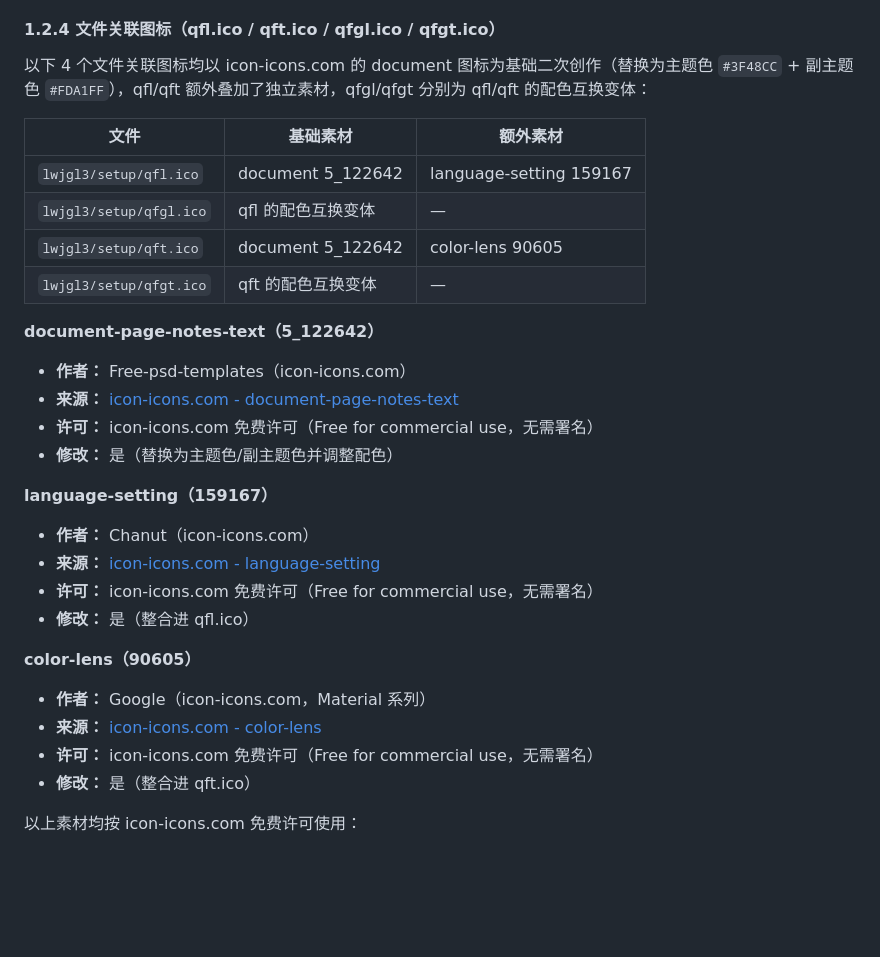
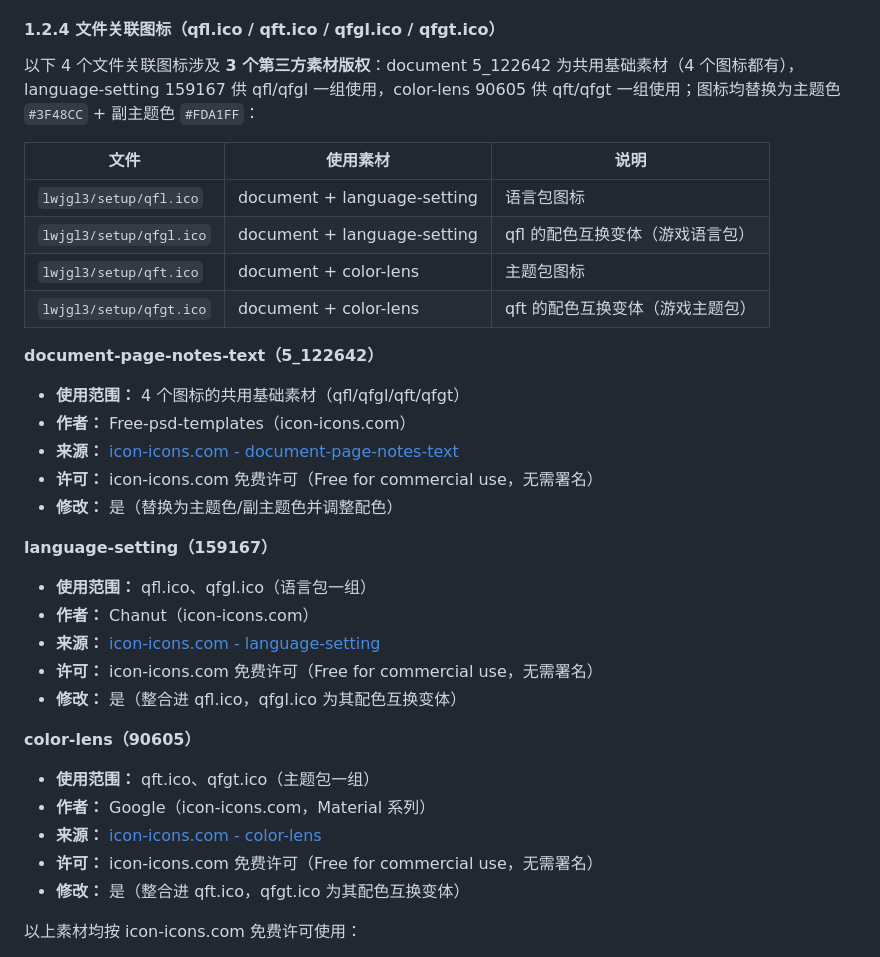
Before and after one commit to BrainLeech198/hujiugame.qingfeng, a Markdown page: assets/THIRDPARTY_LICENSES.md, the part around the change. Drawn GitHub-style; blank space fills up the shorter version.

Commit message:
文档(assets): 版权登记改为按素材分组结构
3 个素材版权：document 5_122642 为 4 个图标共用基础，language-setting
159167 供 qfl/qfgl 一组，color-lens 90605 供 qft/qfgt 一组。

Co-Authored-By: Claude Opus 4.7 <noreply@anthropic.com>

```diff
--- a/assets/THIRDPARTY_LICENSES.md
+++ b/assets/THIRDPARTY_LICENSES.md
@@ -104,17 +104,18 @@
 
 #### 1.2.4 文件关联图标（qfl.ico / qft.ico / qfgl.ico / qfgt.ico）
 
-以下 4 个文件关联图标均以 icon-icons.com 的 document 图标为基础二次创作（替换为主题色 `#3F48CC` + 副主题色 `#FDA1FF`），qfl/qft 额外叠加了独立素材，qfgl/qfgt 分别为 qfl/qft 的配色互换变体：
+以下 4 个文件关联图标涉及 **3 个第三方素材版权**：document 5_122642 为共用基础素材（4 个图标都有），language-setting 159167 供 qfl/qfgl 一组使用，color-lens 90605 供 qft/qfgt 一组使用；图标均替换为主题色 `#3F48CC` + 副主题色 `#FDA1FF`：
 
-| 文件 | 基础素材 | 额外素材 |
-|------|----------|----------|
-| `lwjgl3/setup/qfl.ico` | document 5_122642 | language-setting 159167 |
-| `lwjgl3/setup/qfgl.ico` | qfl 的配色互换变体 | — |
-| `lwjgl3/setup/qft.ico` | document 5_122642 | color-lens 90605 |
-| `lwjgl3/setup/qfgt.ico` | qft 的配色互换变体 | — |
+| 文件 | 使用素材 | 说明 |
+|------|----------|------|
+| `lwjgl3/setup/qfl.ico` | document + language-setting | 语言包图标 |
+| `lwjgl3/setup/qfgl.ico` | document + language-setting | qfl 的配色互换变体（游戏语言包） |
+| `lwjgl3/setup/qft.ico` | document + color-lens | 主题包图标 |
+| `lwjgl3/setup/qfgt.ico` | document + color-lens | qft 的配色互换变体（游戏主题包） |
 
 **document-page-notes-text（5_122642）**
 
+- **使用范围：** 4 个图标的共用基础素材（qfl/qfgl/qft/qfgt）
 - **作者：** Free-psd-templates（icon-icons.com）
 - **来源：** [icon-icons.com - document-page-notes-text](https://icon-icons.com/icon/document-page-notes-text/122642)
 - **许可：** icon-icons.com 免费许可（Free for commercial use，无需署名）
@@ -122,17 +123,19 @@
 
 **language-setting（159167）**
 
+- **使用范围：** qfl.ico、qfgl.ico（语言包一组）
 - **作者：** Chanut（icon-icons.com）
 - **来源：** [icon-icons.com - language-setting](https://icon-icons.com/icon/language-setting/159167)
 - **许可：** icon-icons.com 免费许可（Free for commercial use，无需署名）
-- **修改：** 是（整合进 qfl.ico）
+- **修改：** 是（整合进 qfl.ico，qfgl.ico 为其配色互换变体）
 
 **color-lens（90605）**
 
+- **使用范围：** qft.ico、qfgt.ico（主题包一组）
 - **作者：** Google（icon-icons.com，Material 系列）
 - **来源：** [icon-icons.com - color-lens](https://icon-icons.com/icon/color-lens/90605)
 - **许可：** icon-icons.com 免费许可（Free for commercial use，无需署名）
-- **修改：** 是（整合进 qft.ico）
+- **修改：** 是（整合进 qft.ico，qfgt.ico 为其配色互换变体）
 
 以上素材均按 icon-icons.com 免费许可使用：
 
```
Also changed, not shown: develop/CHANGELOG.md (+1 -1 lines).
